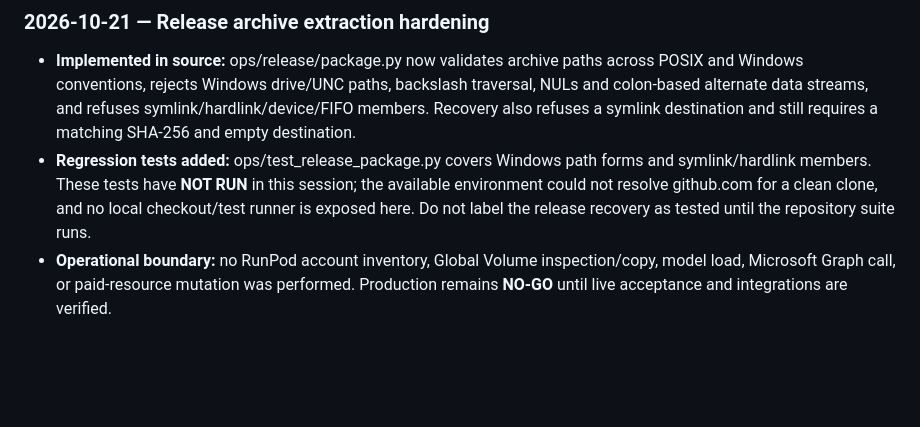
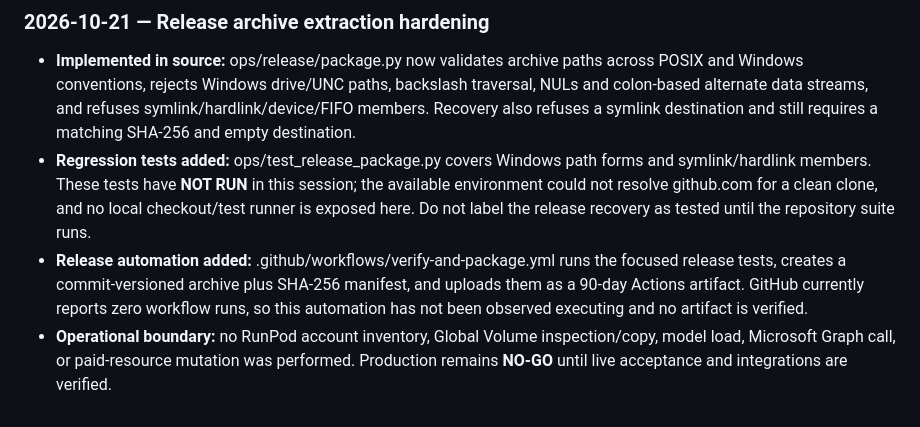
Before and after one commit to henokmeron/AI-PLAYBOOK.md, a Markdown page: PLAYBOOK.md, the part around the change. GitHub-like rendering; blank space fills up the shorter version.

Commit message:
Document release verification and artifact automation

```diff
--- a/PLAYBOOK.md
+++ b/PLAYBOOK.md
@@ -1171,4 +1171,5 @@ Research should lead to a decision, not a pile of links. Every research report s
 
 - **Implemented in source:** ops/release/package.py now validates archive paths across POSIX and Windows conventions, rejects Windows drive/UNC paths, backslash traversal, NULs and colon-based alternate data streams, and refuses symlink/hardlink/device/FIFO members. Recovery also refuses a symlink destination and still requires a matching SHA-256 and empty destination.
 - **Regression tests added:** ops/test_release_package.py covers Windows path forms and symlink/hardlink members. These tests have **NOT RUN** in this session; the available environment could not resolve github.com for a clean clone, and no local checkout/test runner is exposed here. Do not label the release recovery as tested until the repository suite runs.
+- **Release automation added:** .github/workflows/verify-and-package.yml runs the focused release tests, creates a commit-versioned archive plus SHA-256 manifest, and uploads them as a 90-day Actions artifact. GitHub currently reports zero workflow runs, so this automation has not been observed executing and no artifact is verified.
 - **Operational boundary:** no RunPod account inventory, Global Volume inspection/copy, model load, Microsoft Graph call, or paid-resource mutation was performed. Production remains **NO-GO** until live acceptance and integrations are verified.
```
